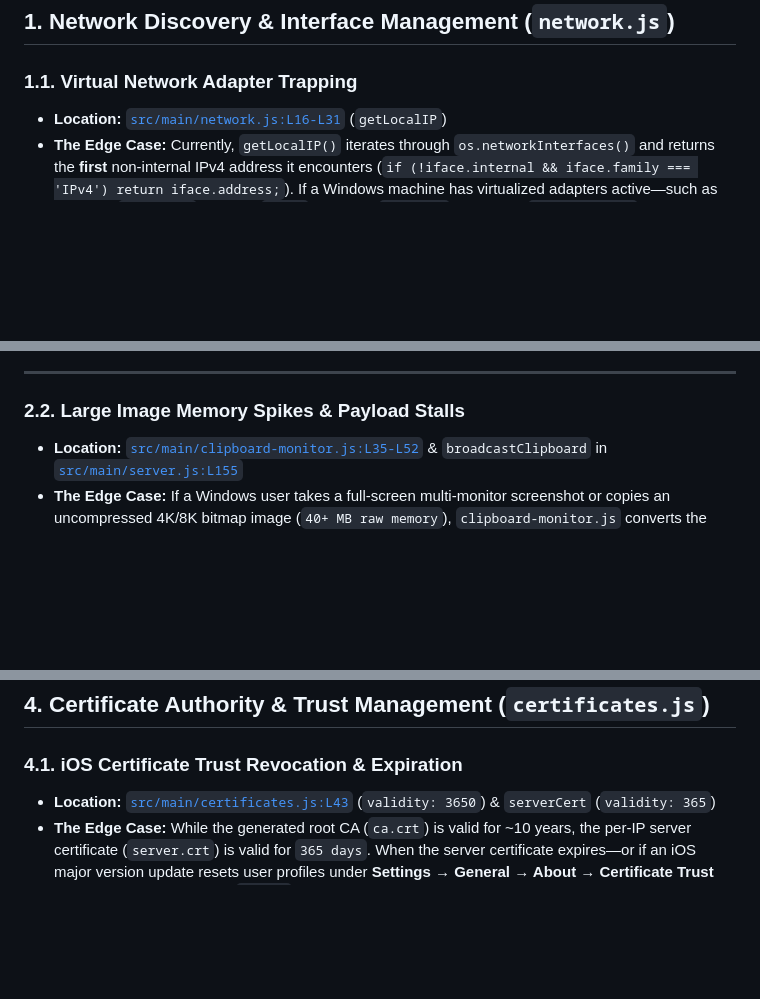
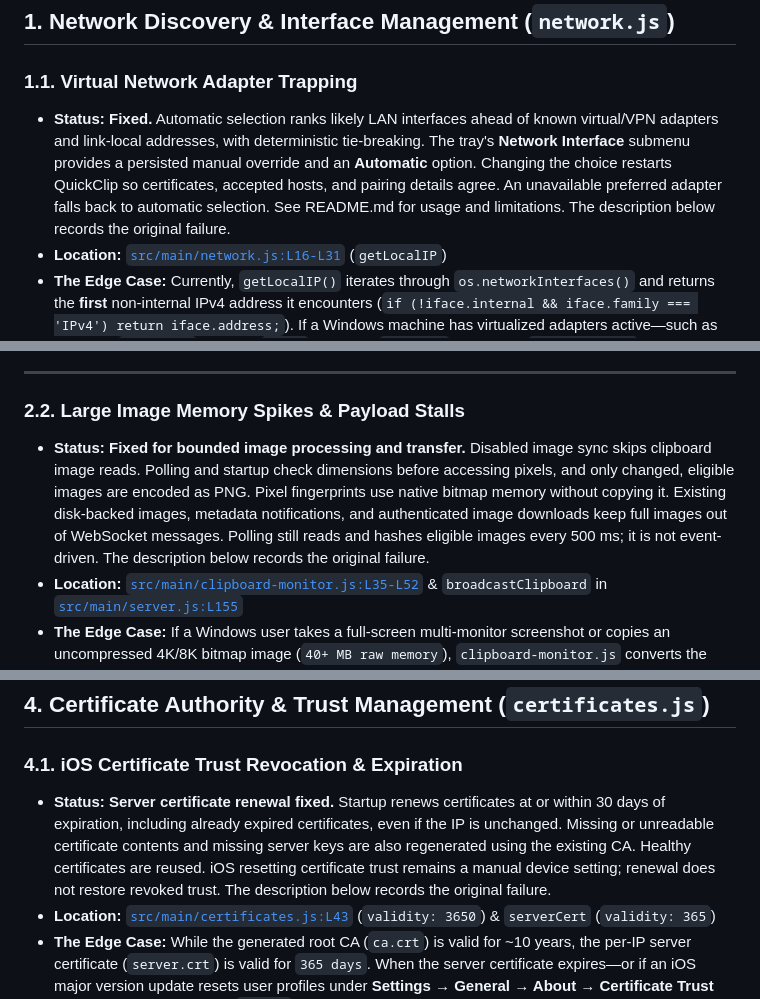
Before and after one commit to shimshiam/QuickClip, a Markdown page: EDGE_CASES.md, 3 parts joined by grey strips. Rendered like a GitHub page; blank space fills up the shorter version.

```diff
--- a/EDGE_CASES.md
+++ b/EDGE_CASES.md
@@ -9,6 +9,7 @@ Each section details potential failure modes and actionable mitigation strategie
 ## 1. Network Discovery & Interface Management (`network.js`)
 
 ### 1.1. Virtual Network Adapter Trapping
+* **Status: Fixed.** Automatic selection ranks likely LAN interfaces ahead of known virtual/VPN adapters and link-local addresses, with deterministic tie-breaking. The tray's **Network Interface** submenu provides a persisted manual override and an **Automatic** option. Changing the choice restarts QuickClip so certificates, accepted hosts, and pairing details agree. An unavailable preferred adapter falls back to automatic selection. See README.md for usage and limitations. The description below records the original failure.
 * **Location:** [`src/main/network.js:L16-L31`](file:///d:/VSCode/QuickClip/src/main/network.js#L16-L31) (`getLocalIP`)
 * **The Edge Case:**
   Currently, `getLocalIP()` iterates through `os.networkInterfaces()` and returns the **first** non-internal IPv4 address it encounters (`if (!iface.internal && iface.family === 'IPv4') return iface.address;`).
@@ -62,6 +63,7 @@ Each section details potential failure modes and actionable mitigation strategie
 ---
 
 ### 2.2. Large Image Memory Spikes & Payload Stalls
+* **Status: Fixed for bounded image processing and transfer.** Disabled image sync skips clipboard image reads. Polling and startup check dimensions before accessing pixels, and only changed, eligible images are encoded as PNG. Pixel fingerprints use native bitmap memory without copying it. Existing disk-backed images, metadata notifications, and authenticated image downloads keep full images out of WebSocket messages. Polling still reads and hashes eligible images every 500 ms; it is not event-driven. The description below records the original failure.
 * **Location:** [`src/main/clipboard-monitor.js:L35-L52`](file:///d:/VSCode/QuickClip/src/main/clipboard-monitor.js#L35-L52) & `broadcastClipboard` in [`src/main/server.js:L155`](file:///d:/VSCode/QuickClip/src/main/server.js#L155)
 * **The Edge Case:**
   If a Windows user takes a full-screen multi-monitor screenshot or copies an uncompressed 4K/8K bitmap image (`40+ MB raw memory`), `clipboard-monitor.js` converts the entire image into a base64 PNG payload.
@@ -108,6 +110,7 @@ Each section details potential failure modes and actionable mitigation strategie
 ## 4. Certificate Authority & Trust Management (`certificates.js`)
 
 ### 4.1. iOS Certificate Trust Revocation & Expiration
+* **Status: Server certificate renewal fixed.** Startup renews certificates at or within 30 days of expiration, including already expired certificates, even if the IP is unchanged. Missing or unreadable certificate contents and missing server keys are also regenerated using the existing CA. Healthy certificates are reused. iOS resetting certificate trust remains a manual device setting; renewal does not restore revoked trust. The description below records the original failure.
 * **Location:** [`src/main/certificates.js:L43`](file:///d:/VSCode/QuickClip/src/main/certificates.js#L43) (`validity: 3650`) & `serverCert` (`validity: 365`)
 * **The Edge Case:**
   While the generated root CA (`ca.crt`) is valid for ~10 years, the per-IP server certificate (`server.crt`) is valid for `365 days`. When the server certificate expires—or if an iOS major version update resets user profiles under **Settings → General → About → Certificate Trust Settings**—Safari will block `wss://` WebSocket connections and show a *“This Connection is Not Private”* warning.
```
Also changed, not shown: README.md (+11 -1 lines), assets/readme/windows-settings.png, 12 other files.
